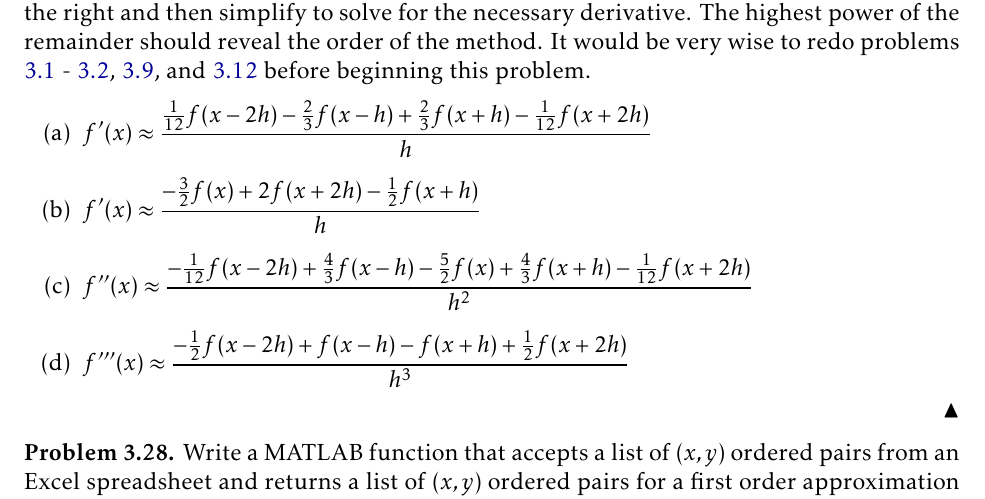
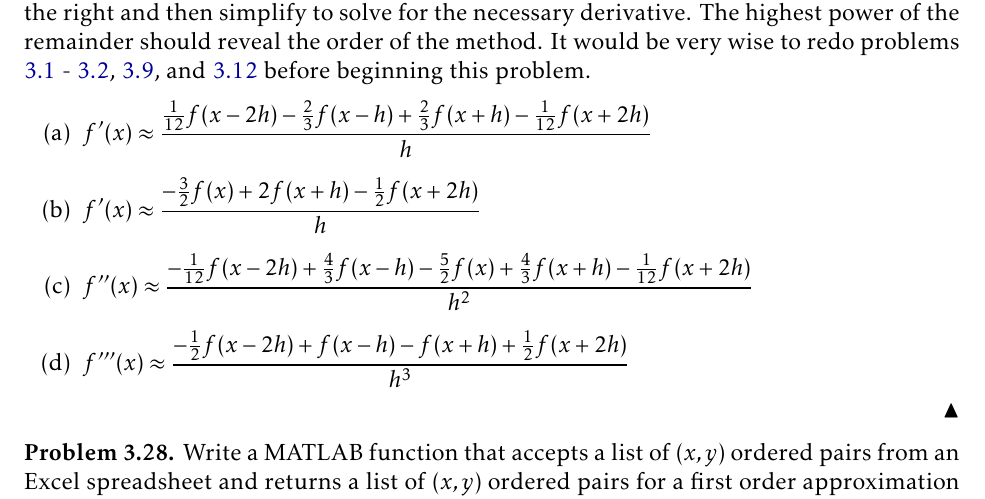
Before and after one commit to esullivanmath/InquiryNumericalAnalysis, a LaTeX thesis (Numerical_InquiryNotes.tex, which reads Ch03_Calculus.tex): part of page 56 of 170, cut so that both start at the same text. Compiled offline with pdfLaTeX.

Commit message:
fixed typo

```diff
--- a/Ch03_Calculus.tex
+++ b/Ch03_Calculus.tex
@@ -580,8 +580,8 @@ ascent} and follow the positive gradient instead of the negative gradient.
     \begin{enumerate}
         \item[(a)] $\ds f'(x) \approx \frac{\frac{1}{12} f(x-2h) - \frac{2}{3} f(x-h) +
             \frac{2}{3} f(x+h) - \frac{1}{12} f(x+2h)}{h}$
-        \item[(b)] $\ds f'(x) \approx \frac{-\frac{3}{2} f(x) + 2 f(x+2h) -
-            \frac{1}{2} f(x+h)}{h}$
+        \item[(b)] $\ds f'(x) \approx \frac{-\frac{3}{2} f(x) + 2 f(x+h) -
+            \frac{1}{2} f(x+2h)}{h}$
         \item[(c)] $\ds f''(x) \approx \frac{-\frac{1}{12} f(x-2h) + \frac{4}{3} f(x-h) -
             \frac{5}{2} f(x) + \frac{4}{3} f(x+h) - \frac{1}{12} f(x+2h)}{h^2}$
         \item[(d)] $\ds f'''(x) \approx \frac{-\frac{1}{2} f(x-2h) + f(x-h) - f(x+h) +
```
Also changed, not shown: Numerical_InquiryNotes.pdf, 1 other file.
